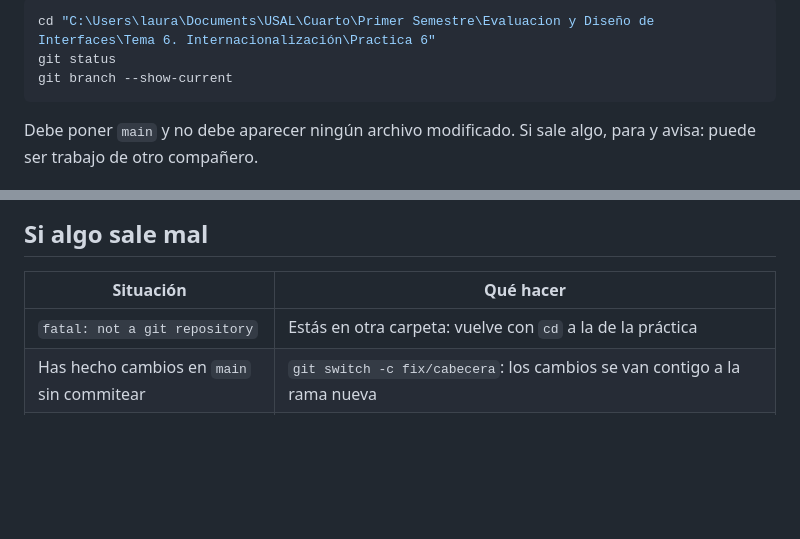
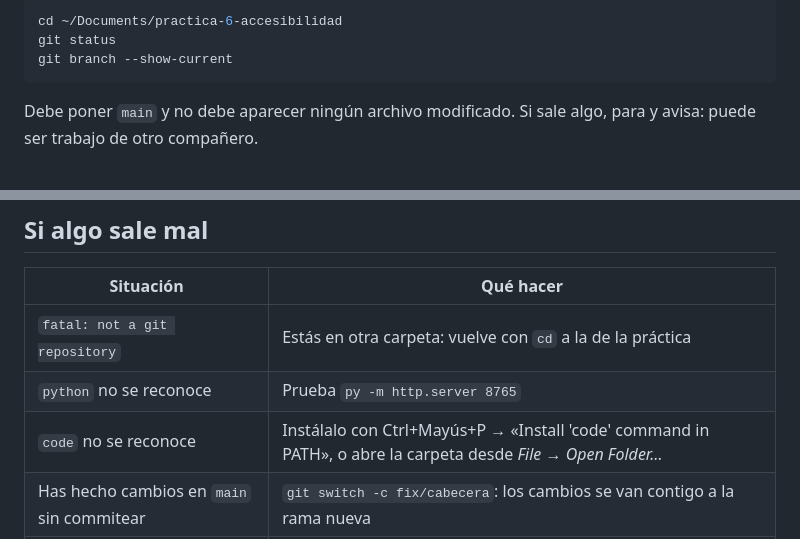
Before and after one commit to lauramuneravahos/practica-6-accesibilidad, a Markdown page: REPARTO.md, 2 parts joined by grey strips. GitHub-like rendering; blank space fills up the shorter version.

````diff
--- a/REPARTO.md
+++ b/REPARTO.md
@@ -51,6 +113,6 @@ Cada uno tiene ya su nombre de rama:
 
 ```powershell
-cd "C:\Users\laura\Documents\USAL\Cuarto\Primer Semestre\Evaluacion y Diseño de Interfaces\Tema 6. Internacionalización\Practica 6"
+cd ~/Documents/practica-6-accesibilidad
 git status
 git branch --show-current
 ```
@@ -128,6 +190,8 @@ La rama remota se puede borrar desde el propio pull request con «Delete branch
 | Situación | Qué hacer |
 |---|---|
 | `fatal: not a git repository` | Estás en otra carpeta: vuelve con `cd` a la de la práctica |
+| `python` no se reconoce | Prueba `py -m http.server 8765` |
+| `code` no se reconoce | Instálalo con Ctrl+Mayús+P → «Install 'code' command in PATH», o abre la carpeta desde *File → Open Folder…* |
 | Has hecho cambios en `main` sin commitear | `git switch -c fix/cabecera`: los cambios se van contigo a la rama nueva |
 | Has commiteado en `main` | `git branch fix/cabecera` y después `git reset --hard origin/main`; tu commit se queda en la rama |
 | El `push` se rechaza | Alguien subió antes: `git pull --rebase` y reintenta. Si se lía, avisa |
````
Also changed, not shown: other parts of REPARTO.md (+63 -1 lines).
